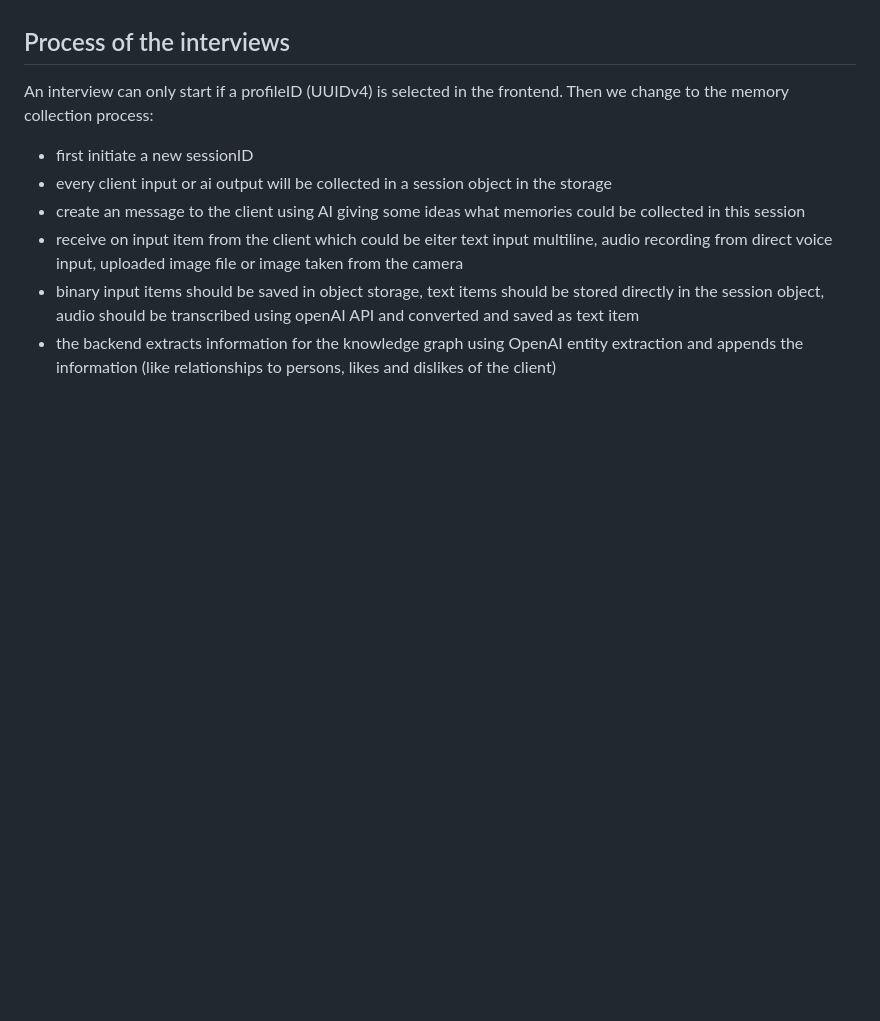
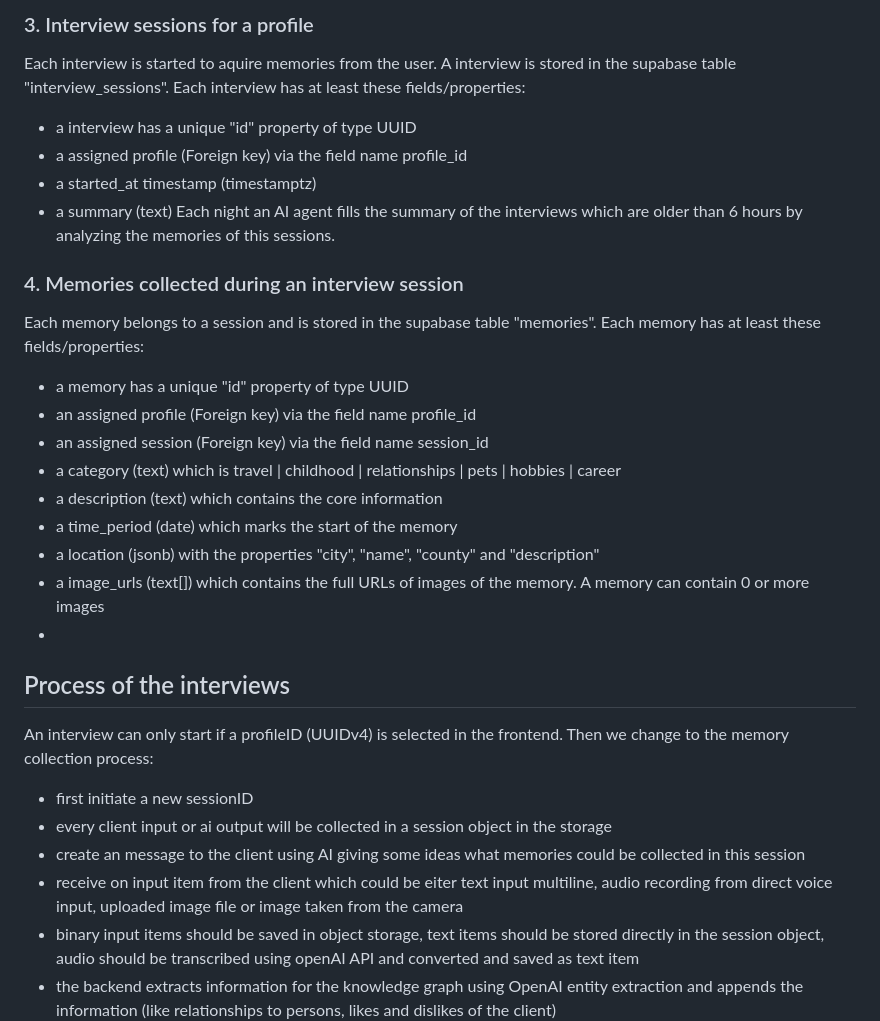
Before and after one commit to BulloRosso/ngina-backend, a Markdown page: project-prompt-template.md, the part around the change printed below. Rendered like a GitHub page; blank space fills up the shorter version.

Commit message:
Description of main data object dependencies

```diff
--- a/project-prompt-template.md
+++ b/project-prompt-template.md
@@ -6,3 +45,26 @@ Noblivion is a gift from children to their parents and the process starts when a
+### 3. Interview sessions for a profile
+Each interview is started to aquire memories from the user.
+A interview is stored in the supabase table "interview_sessions".
+Each interview has at least these fields/properties:
+* a interview has a unique "id" property of type UUID
+* a assigned profile (Foreign key) via the field name profile_id
+* a started_at timestamp (timestamptz)
+* a summary (text)
+Each night an AI agent fills the summary of the interviews which are older than 6 hours by analyzing the
+memories of this sessions.
+
+### 4. Memories collected during an interview session
+Each memory belongs to a session and is stored in the supabase table "memories".
+Each memory has at least these fields/properties:
+* a memory has a unique "id" property of type UUID
+* an assigned profile (Foreign key) via the field name profile_id
+* an assigned session (Foreign key) via the field name session_id
+* a category (text) which is travel | childhood | relationships | pets | hobbies | career
+* a description (text) which contains the core information
+* a time_period (date) which marks the start of the memory
+* a location (jsonb) with the properties "city", "name", "county" and "description"
+* a image_urls (text[]) which contains the full URLs of images of the memory. A memory can contain 0 or more images
+*
 
 ## Process of the interviews
 An interview can only start if a profileID (UUIDv4) is selected in the frontend. Then we change to the memory collection process:
```
Also changed, not shown: other parts of project-prompt-template.md (+39 -0 lines).
